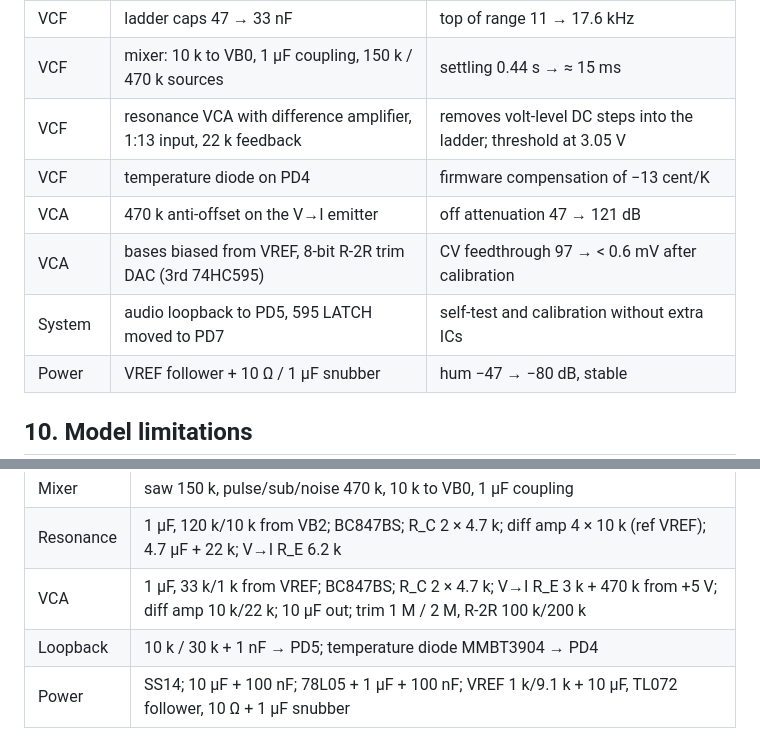
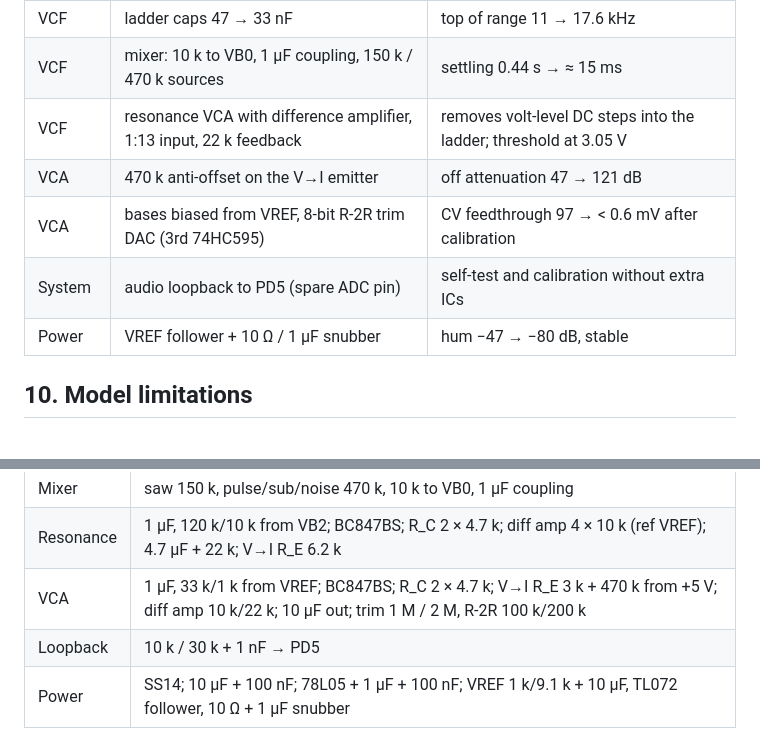
Before and after one commit to cpldcpu/TouchSynth, a Markdown page: docs/sim_report.md, 2 parts joined by grey strips. GitHub-like rendering; blank space fills up the shorter version.

```diff
--- a/docs/sim_report.md
+++ b/docs/sim_report.md
@@ -213,10 +212,9 @@ VCA closed for 0.5 s after boot while the internal coupling capacitors settle.
 | VCF | ladder caps 47 → 33 nF | top of range 11 → 17.6 kHz |
 | VCF | mixer: 10 k to VB0, 1 µF coupling, 150 k / 470 k sources | settling 0.44 s → ≈ 15 ms |
 | VCF | resonance VCA with difference amplifier, 1:13 input, 22 k feedback | removes volt-level DC steps into the ladder; threshold at 3.05 V |
-| VCF | temperature diode on PD4 | firmware compensation of −13 cent/K |
 | VCA | 470 k anti-offset on the V→I emitter | off attenuation 47 → 121 dB |
 | VCA | bases biased from VREF, 8-bit R-2R trim DAC (3rd 74HC595) | CV feedthrough 97 → < 0.6 mV after calibration |
-| System | audio loopback to PD5, 595 LATCH moved to PD7 | self-test and calibration without extra ICs |
+| System | audio loopback to PD5 (spare ADC pin) | self-test and calibration without extra ICs |
 | Power | VREF follower + 10 Ω / 1 µF snubber | hum −47 → −80 dB, stable |
 
 ## 10. Model limitations
@@ -244,7 +242,7 @@ VCA closed for 0.5 s after boot while the internal coupling capacitors settle.
 | Mixer | saw 150 k, pulse/sub/noise 470 k, 10 k to VB0, 1 µF coupling |
 | Resonance | 1 µF, 120 k/10 k from VB2; BC847BS; R_C 2 × 4.7 k; diff amp 4 × 10 k (ref VREF); 4.7 µF + 22 k; V→I R_E 6.2 k |
 | VCA | 1 µF, 33 k/1 k from VREF; BC847BS; R_C 2 × 4.7 k; V→I R_E 3 k + 470 k from +5 V; diff amp 10 k/22 k; 10 µF out; trim 1 M / 2 M, R-2R 100 k/200 k |
-| Loopback | 10 k / 30 k + 1 nF → PD5; temperature diode MMBT3904 → PD4 |
+| Loopback | 10 k / 30 k + 1 nF → PD5 |
 | Power | SS14; 10 µF + 100 nF; 78L05 + 1 µF + 100 nF; VREF 1 k/9.1 k + 10 µF, TL072 follower, 10 Ω + 1 µF snubber |
 
 ## 12. Reproducing
```
Also changed, not shown: other parts of docs/sim_report.md (+8 -9 lines), docs/spec.md (+6 -6 lines), docs/verification_plan.md (+2 -8 lines).
